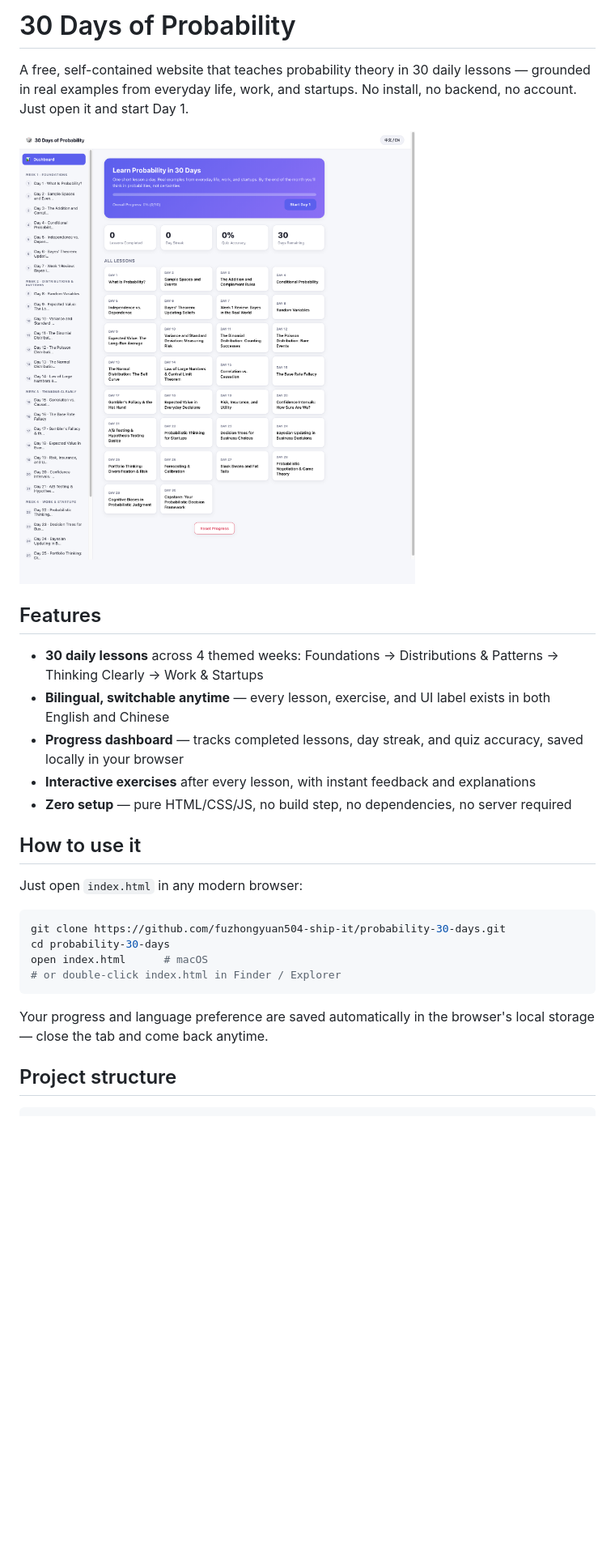
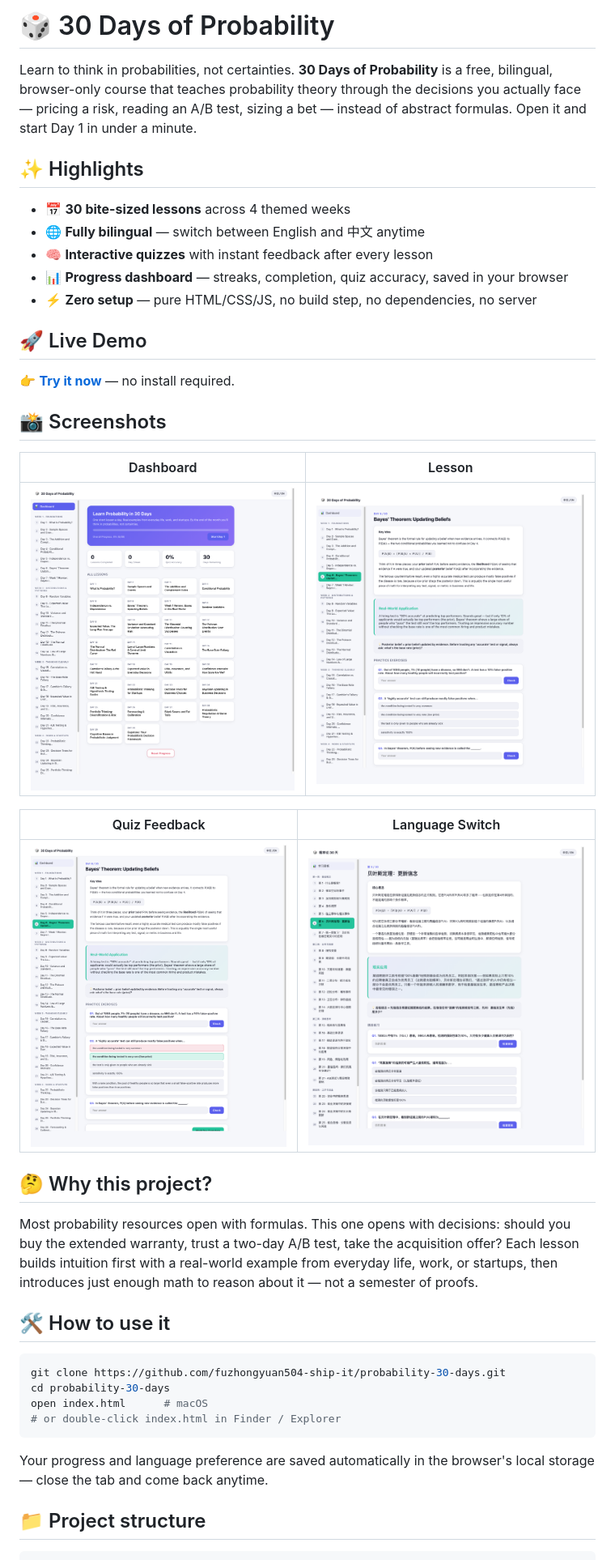
Before and after one commit to fuzhongyuan504-ship-it/probability-30-days, a Markdown page: README.md, the part around one of its changes. Shown at 81% size. GitHub-like rendering; pictures changed too: screenshots/language-switch.png (added), screenshots/lesson.png (added), screenshots/quiz.png (added); blank space fills up the shorter version.

````diff
--- a/README.md
+++ b/README.md
@@ -1,20 +1,34 @@
-# 30 Days of Probability
+# 🎲 30 Days of Probability
 
-A free, self-contained website that teaches probability theory in 30 daily lessons — grounded in real examples from everyday life, work, and startups. No install, no backend, no account. Just open it and start Day 1.
+Learn to think in probabilities, not certainties. **30 Days of Probability** is a free, bilingual, browser-only course that teaches probability theory through the decisions you actually face — pricing a risk, reading an A/B test, sizing a bet — instead of abstract formulas. Open it and start Day 1 in under a minute.
 
-![Dashboard screenshot](screenshot.png)
+## ✨ Highlights
 
-## Features
+- 📅 **30 bite-sized lessons** across 4 themed weeks
+- 🌐 **Fully bilingual** — switch between English and 中文 anytime
+- 🧠 **Interactive quizzes** with instant feedback after every lesson
+- 📊 **Progress dashboard** — streaks, completion, quiz accuracy, saved in your browser
+- ⚡ **Zero setup** — pure HTML/CSS/JS, no build step, no dependencies, no server
 
-- **30 daily lessons** across 4 themed weeks: Foundations → Distributions & Patterns → Thinking Clearly → Work & Startups
-- **Bilingual, switchable anytime** — every lesson, exercise, and UI label exists in both English and Chinese
-- **Progress dashboard** — tracks completed lessons, day streak, and quiz accuracy, saved locally in your browser
-- **Interactive exercises** after every lesson, with instant feedback and explanations
-- **Zero setup** — pure HTML/CSS/JS, no build step, no dependencies, no server required
+## 🚀 Live Demo
 
-## How to use it
+👉 **[Try it now](https://fuzhongyuan504-ship-it.github.io/probability-30-days/)** — no install required.
 
-Just open `index.html` in any modern browser:
+## 📸 Screenshots
+
+| Dashboard | Lesson |
+|---|---|
+| ![Dashboard](screenshots/dashboard.png) | ![Lesson](screenshots/lesson.png) |
+
+| Quiz Feedback | Language Switch |
+|---|---|
+| ![Quiz](screenshots/quiz.png) | ![Language switch](screenshots/language-switch.png) |
+
+## 🤔 Why this project?
+
+Most probability resources open with formulas. This one opens with decisions: should you buy the extended warranty, trust a two-day A/B test, take the acquisition offer? Each lesson builds intuition first with a real-world example from everyday life, work, or startups, then introduces just enough math to reason about it — not a semester of proofs.
+
+## 🛠️ How to use it
 
 ```bash
 git clone https://github.com/fuzhongyuan504-ship-it/probability-30-days.git
@@ -25,6 +39,6 @@ open index.html      # macOS
 
 Your progress and language preference are saved automatically in the browser's local storage — close the tab and come back anytime.
 
-## Project structure
+## 📁 Project structure
 
 ```
````
Also changed, not shown: other parts of README.md (+47 -19 lines), screenshots/dashboard.png (renamed from screenshot.png).
